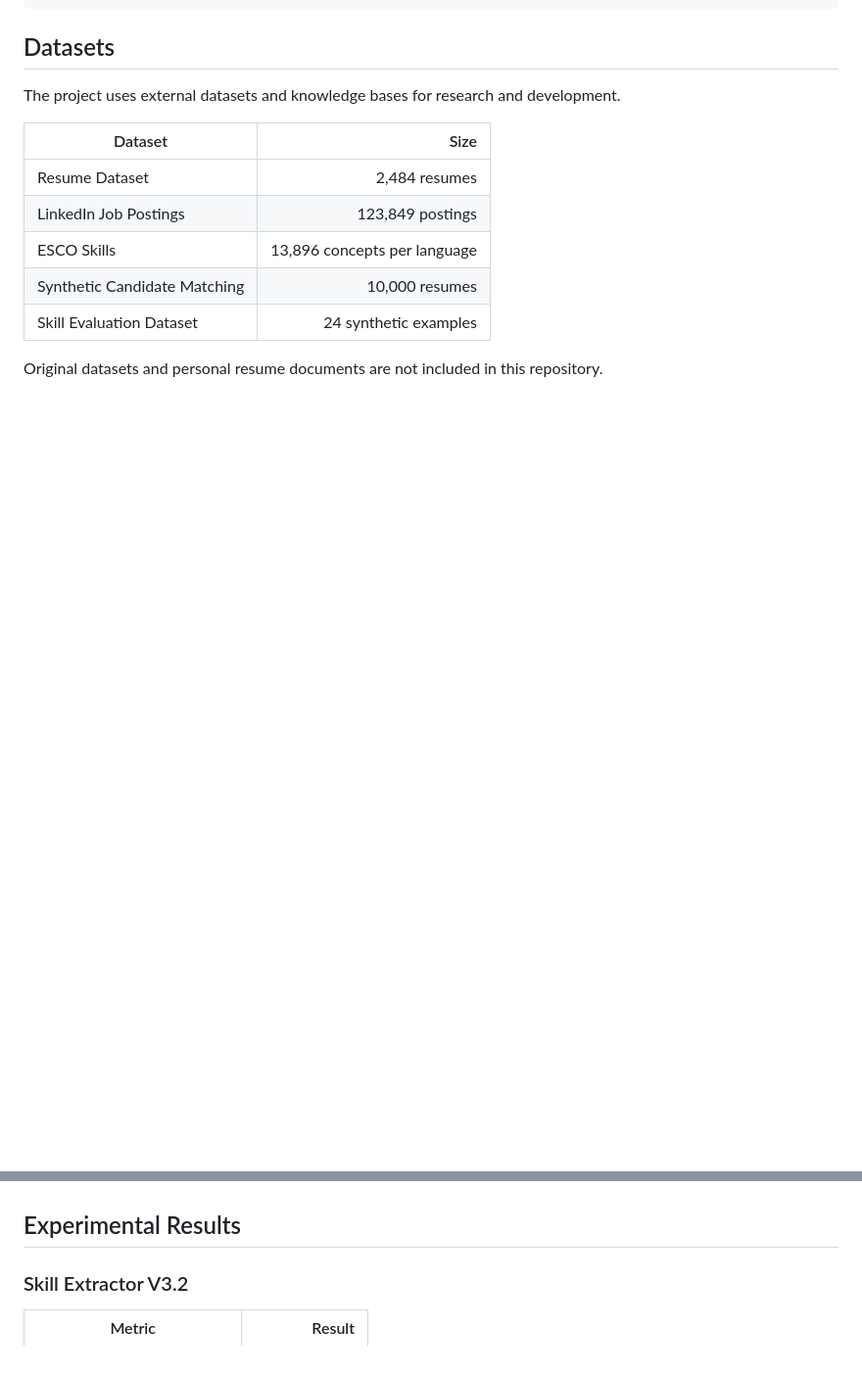
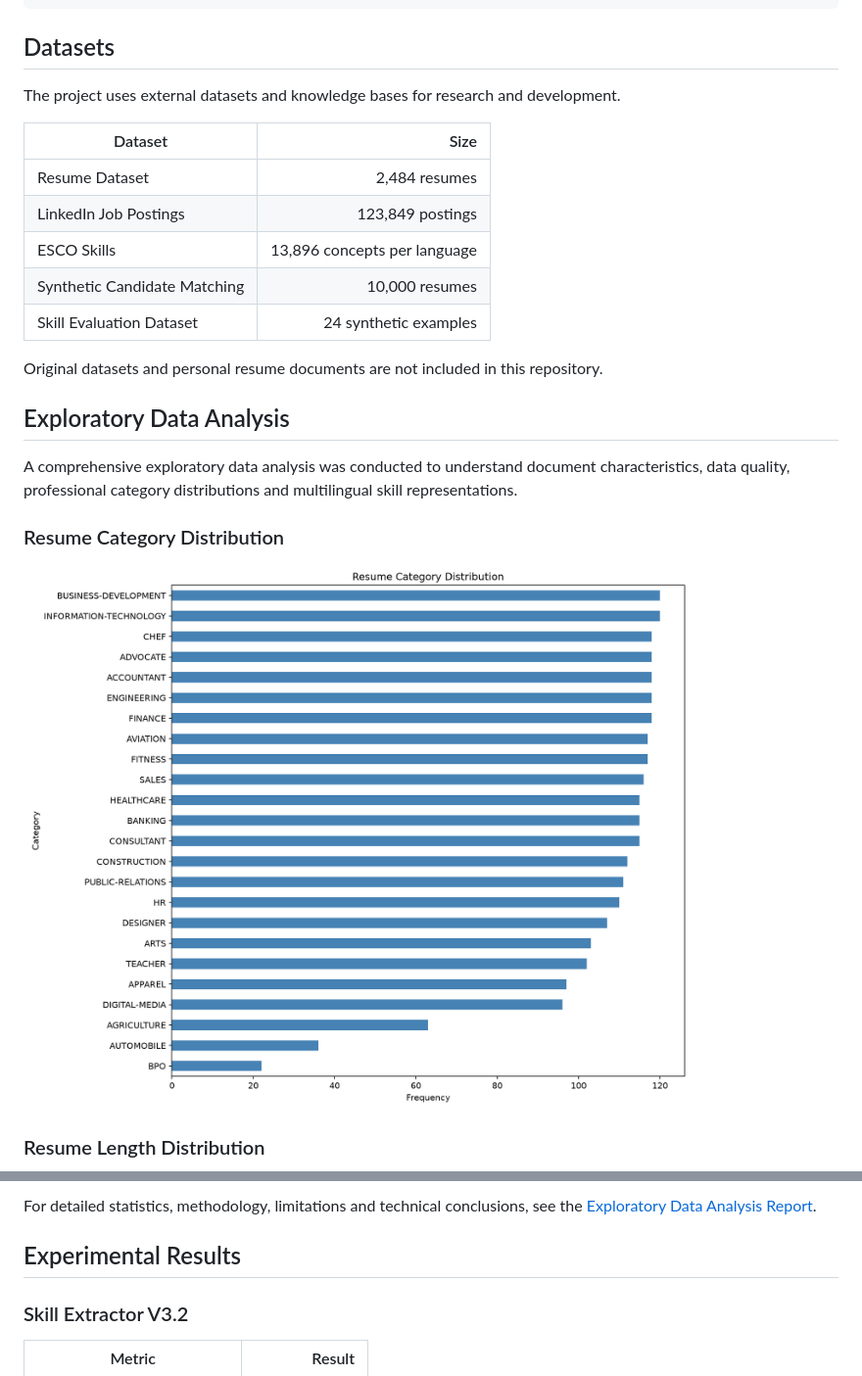
Before and after one commit to youssefberr03/SmartCV-AI, a Markdown page: README.md, 2 parts joined by grey strips. Shown at 98% size. GitHub-like rendering; pictures changed too: docs/figures/resume_categories.png (added); blank space fills up the shorter version.

Commit message:
docs(eda): complete exploratory data analysis and publish corpus visualizations

```diff
--- a/README.md
+++ b/README.md
@@ -107,3 +107,17 @@ for research and development.
 
 Original datasets and personal resume documents are not
 included in this repository.
+
+## Exploratory Data Analysis
+
+A comprehensive exploratory data analysis was conducted
+to understand document characteristics, data quality,
+professional category distributions and multilingual
+skill representations.
+
+### Resume Category Distribution
+
+![Resume Categories](docs/figures/resume_categories.png)
+
+### Resume Length Distribution
+
@@ -110,3 +138,6 @@ included in this repository.
+For detailed statistics, methodology, limitations and
+technical conclusions, see the
+[Exploratory Data Analysis Report](docs/EDA_REPORT.md).
 
 ## Experimental Results
 
```
Also changed, not shown: other parts of README.md (+15 -1 lines), docs/EDA_REPORT.md (added, +332 -0 lines), docs/figures/job_length.png (added), docs/figures/resume_length.png (added), docs/figures/resume_lexical_diversity.png (added), docs/figures/resume_zipf_distribution.png (added).
